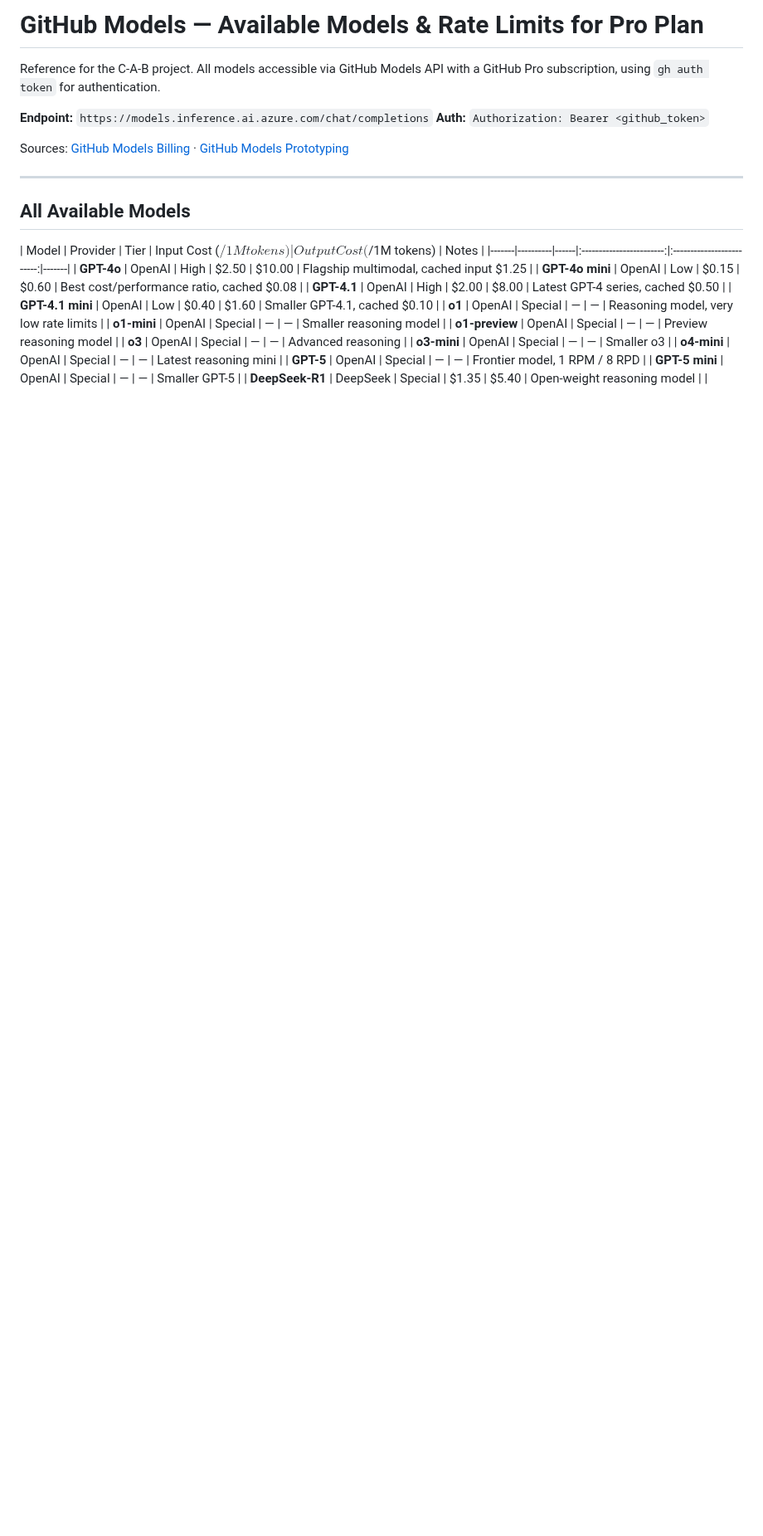
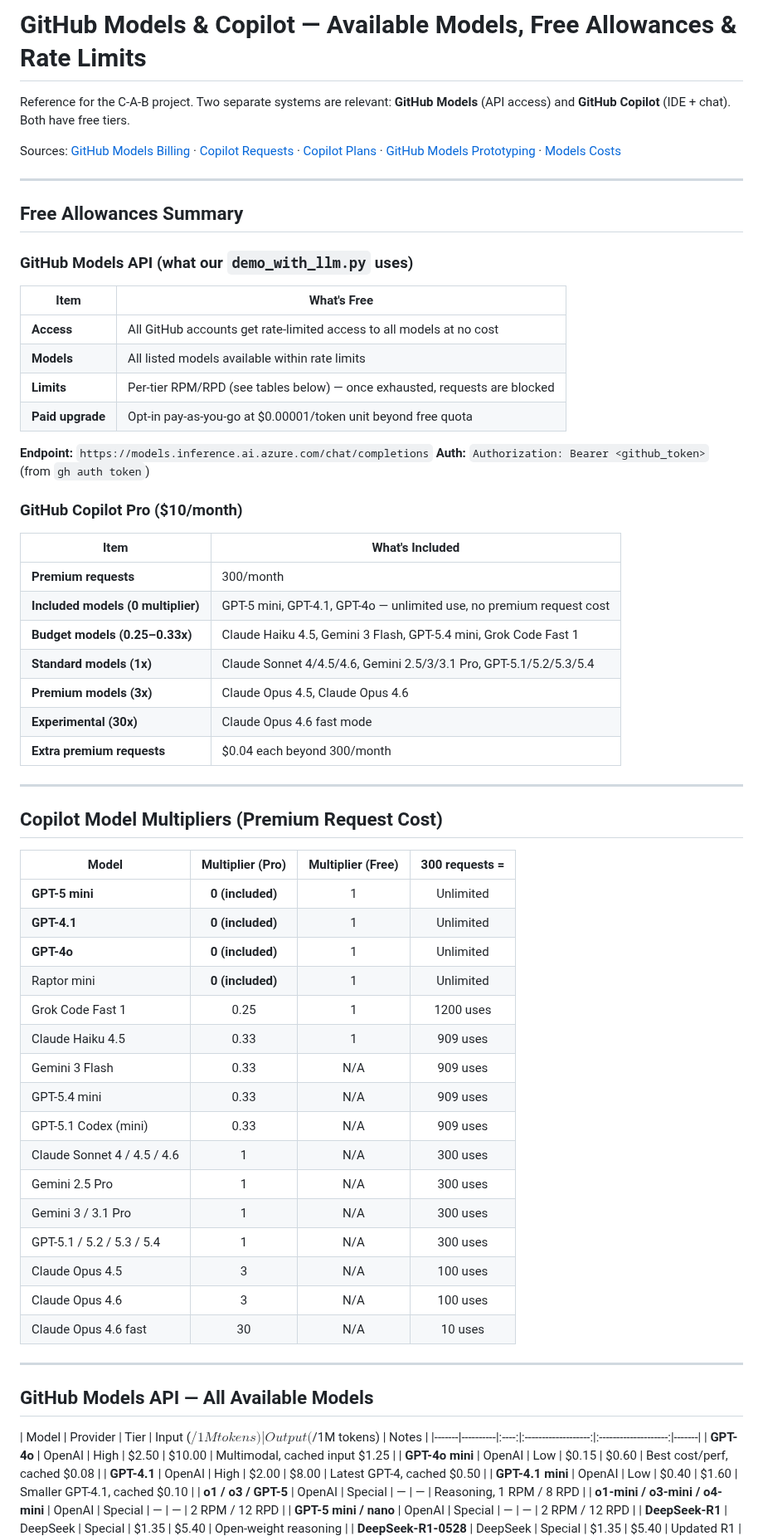
Before and after one commit to IS492-SP26/team-project-ai-streamer, a Markdown page: app/docs/github_models_reference.md, the part around one of its changes. Shown at 83% size. Rendered like a GitHub page; blank space fills up the shorter version.

```diff
--- a/app/docs/github_models_reference.md
+++ b/app/docs/github_models_reference.md
@@ -1,29 +1,72 @@
-# GitHub Models — Available Models & Rate Limits for Pro Plan
+# GitHub Models & Copilot — Available Models, Free Allowances & Rate Limits
 
-Reference for the C-A-B project. All models accessible via GitHub Models API with a GitHub Pro subscription, using `gh auth token` for authentication.
+Reference for the C-A-B project. Two separate systems are relevant: **GitHub Models** (API access) and **GitHub Copilot** (IDE + chat). Both have free tiers.
 
-**Endpoint:** `https://models.inference.ai.azure.com/chat/completions`
-**Auth:** `Authorization: Bearer <github_token>`
-
-Sources: [GitHub Models Billing](https://docs.github.com/en/billing/reference/costs-for-github-models) · [GitHub Models Prototyping](https://docs.github.com/github-models/prototyping-with-ai-models)
+Sources: [GitHub Models Billing](https://docs.github.com/en/billing/managing-billing-for-your-products/about-billing-for-github-models) · [Copilot Requests](https://docs.github.com/en/copilot/concepts/billing/copilot-requests) · [Copilot Plans](https://docs.github.com/en/copilot/concepts/billing/individual-plans) · [GitHub Models Prototyping](https://docs.github.com/github-models/prototyping-with-ai-models) · [Models Costs](https://docs.github.com/en/billing/reference/costs-for-github-models)
 
 ---
 
-## All Available Models
+## Free Allowances Summary
 
-| Model | Provider | Tier | Input Cost ($/1M tokens) | Output Cost ($/1M tokens) | Notes |
-|-------|----------|------|:------------------------:|:-------------------------:|-------|
-| **GPT-4o** | OpenAI | High | $2.50 | $10.00 | Flagship multimodal, cached input $1.25 |
-| **GPT-4o mini** | OpenAI | Low | $0.15 | $0.60 | Best cost/performance ratio, cached $0.08 |
-| **GPT-4.1** | OpenAI | High | $2.00 | $8.00 | Latest GPT-4 series, cached $0.50 |
+### GitHub Models API (what our `demo_with_llm.py` uses)
+
+| Item | What's Free |
+|------|------------|
+| **Access** | All GitHub accounts get rate-limited access to all models at no cost |
+| **Models** | All listed models available within rate limits |
+| **Limits** | Per-tier RPM/RPD (see tables below) — once exhausted, requests are blocked |
+| **Paid upgrade** | Opt-in pay-as-you-go at $0.00001/token unit beyond free quota |
+
+**Endpoint:** `https://models.inference.ai.azure.com/chat/completions`
+**Auth:** `Authorization: Bearer <github_token>` (from `gh auth token`)
+
+### GitHub Copilot Pro ($10/month)
+
+| Item | What's Included |
+|------|----------------|
+| **Premium requests** | 300/month |
+| **Included models (0 multiplier)** | GPT-5 mini, GPT-4.1, GPT-4o — unlimited use, no premium request cost |
+| **Budget models (0.25–0.33x)** | Claude Haiku 4.5, Gemini 3 Flash, GPT-5.4 mini, Grok Code Fast 1 |
+| **Standard models (1x)** | Claude Sonnet 4/4.5/4.6, Gemini 2.5/3/3.1 Pro, GPT-5.1/5.2/5.3/5.4 |
+| **Premium models (3x)** | Claude Opus 4.5, Claude Opus 4.6 |
+| **Experimental (30x)** | Claude Opus 4.6 fast mode |
+| **Extra premium requests** | $0.04 each beyond 300/month |
+
+---
+
+## Copilot Model Multipliers (Premium Request Cost)
+
+| Model | Multiplier (Pro) | Multiplier (Free) | 300 requests = |
+|-------|:----------------:|:------------------:|:--------------:|
+| **GPT-5 mini** | **0 (included)** | 1 | Unlimited |
+| **GPT-4.1** | **0 (included)** | 1 | Unlimited |
+| **GPT-4o** | **0 (included)** | 1 | Unlimited |
+| Raptor mini | **0 (included)** | 1 | Unlimited |
+| Grok Code Fast 1 | 0.25 | 1 | 1200 uses |
+| Claude Haiku 4.5 | 0.33 | 1 | 909 uses |
+| Gemini 3 Flash | 0.33 | N/A | 909 uses |
+| GPT-5.4 mini | 0.33 | N/A | 909 uses |
+| GPT-5.1 Codex (mini) | 0.33 | N/A | 909 uses |
+| Claude Sonnet 4 / 4.5 / 4.6 | 1 | N/A | 300 uses |
+| Gemini 2.5 Pro | 1 | N/A | 300 uses |
+| Gemini 3 / 3.1 Pro | 1 | N/A | 300 uses |
+| GPT-5.1 / 5.2 / 5.3 / 5.4 | 1 | N/A | 300 uses |
+| Claude Opus 4.5 | 3 | N/A | 100 uses |
+| Claude Opus 4.6 | 3 | N/A | 100 uses |
+| Claude Opus 4.6 fast | 30 | N/A | 10 uses |
+
+---
+
+## GitHub Models API — All Available Models
+
+| Model | Provider | Tier | Input ($/1M tokens) | Output ($/1M tokens) | Notes |
+|-------|----------|:----:|:-------------------:|:--------------------:|-------|
+| **GPT-4o** | OpenAI | High | $2.50 | $10.00 | Multimodal, cached input $1.25 |
+| **GPT-4o mini** | OpenAI | Low | $0.15 | $0.60 | Best cost/perf, cached $0.08 |
+| **GPT-4.1** | OpenAI | High | $2.00 | $8.00 | Latest GPT-4, cached $0.50 |
 | **GPT-4.1 mini** | OpenAI | Low | $0.40 | $1.60 | Smaller GPT-4.1, cached $0.10 |
-| **o1** | OpenAI | Special | — | — | Reasoning model, very low rate limits |
-| **o1-mini** | OpenAI | Special | — | — | Smaller reasoning model |
-| **o1-preview** | OpenAI | Special | — | — | Preview reasoning model |
-| **o3** | OpenAI | Special | — | — | Advanced reasoning |
-| **o3-mini** | OpenAI | Special | — | — | Smaller o3 |
-| **o4-mini** | OpenAI | Special | — | — | Latest reasoning mini |
-| **GPT-5** | OpenAI | Special | — | — | Frontier model, 1 RPM / 8 RPD |
-| **GPT-5 mini** | OpenAI | Special | — | — | Smaller GPT-5 |
-| **DeepSeek-R1** | DeepSeek | Special | $1.35 | $5.40 | Open-weight reasoning model |
+| **o1 / o3 / GPT-5** | OpenAI | Special | — | — | Reasoning, 1 RPM / 8 RPD |
+| **o1-mini / o3-mini / o4-mini** | OpenAI | Special | — | — | 2 RPM / 12 RPD |
+| **GPT-5 mini / nano** | OpenAI | Special | — | — | 2 RPM / 12 RPD |
+| **DeepSeek-R1** | DeepSeek | Special | $1.35 | $5.40 | Open-weight reasoning |
 | **DeepSeek-R1-0528** | DeepSeek | Special | $1.35 | $5.40 | Updated R1 |
```
Also changed, not shown: other parts of app/docs/github_models_reference.md (+42 -33 lines).
